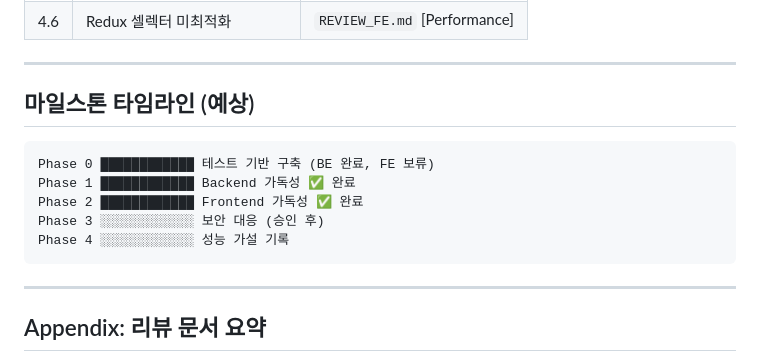
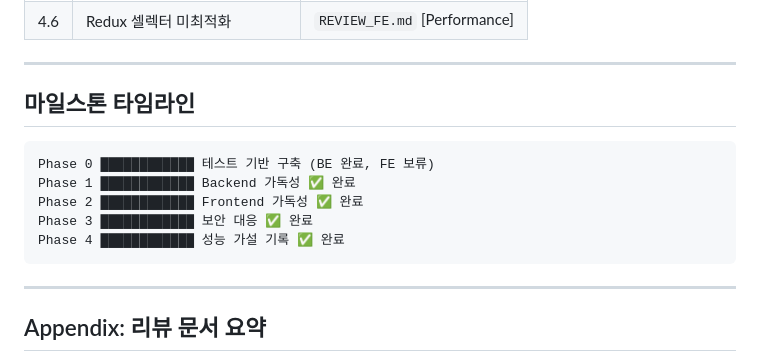
Before and after one commit to sonic8-8/my-with-pet, a Markdown page: ROADMAP.md, the part around the change. GitHub-like rendering.

Commit message:
docs(roadmap): 타임라인 업데이트 - Phase 3, 4 완료 표시

````diff
--- a/ROADMAP.md
+++ b/ROADMAP.md
@@ -123,14 +123,14 @@
 
 ---
 
-## 마일스톤 타임라인 (예상)
+## 마일스톤 타임라인
 
 ```
 Phase 0 ████████████ 테스트 기반 구축 (BE 완료, FE 보류)
 Phase 1 ████████████ Backend 가독성 ✅ 완료
 Phase 2 ████████████ Frontend 가독성 ✅ 완료
-Phase 3 ░░░░░░░░░░░░ 보안 대응 (승인 후)
-Phase 4 ░░░░░░░░░░░░ 성능 가설 기록
+Phase 3 ████████████ 보안 대응 ✅ 완료
+Phase 4 ████████████ 성능 가설 기록 ✅ 완료
 ```
 
 ---
````
